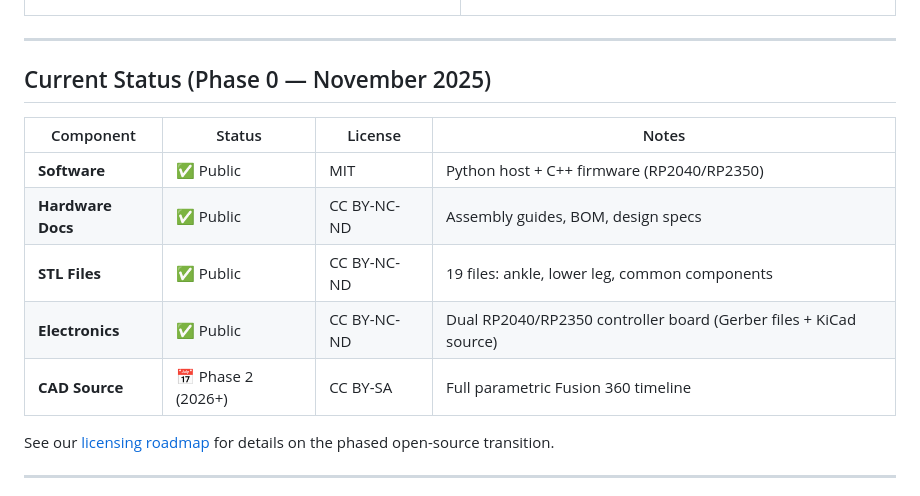
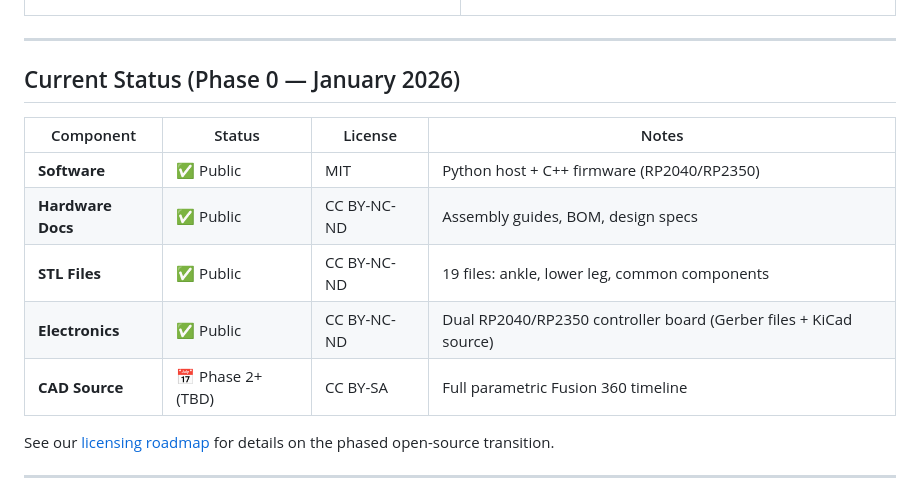
Before and after one commit to aliahumanoid/alia-humanoid-core, a Markdown page: README.md, the part around one of its changes. GitHub-like rendering.

```diff
--- a/README.md
+++ b/README.md
@@ -69,7 +82,7 @@ The result? A robot that can fit human environments, wear human clothing, and in
 
 ---
 
-## Current Status (Phase 0 — November 2025)
+## Current Status (Phase 0 — January 2026)
 
 | Component | Status | License | Notes |
 |-----------|--------|---------|-------|
@@ -77,7 +90,7 @@ The result? A robot that can fit human environments, wear human clothing, and in
 | **Hardware Docs** | ✅ Public | CC BY-NC-ND | Assembly guides, BOM, design specs |
 | **STL Files** | ✅ Public | CC BY-NC-ND | 19 files: ankle, lower leg, common components |
 | **Electronics** | ✅ Public | CC BY-NC-ND | Dual RP2040/RP2350 controller board (Gerber files + KiCad source) |
-| **CAD Source** | 📅 Phase 2 (2026+) | CC BY-SA | Full parametric Fusion 360 timeline |
+| **CAD Source** | 📅 Phase 2+ (TBD) | CC BY-SA | Full parametric Fusion 360 timeline |
 
 See our [licensing roadmap](hardware/LICENSE.md) for details on the phased open-source transition.
 
```
Also changed, not shown: other parts of README.md (+21 -7 lines).
